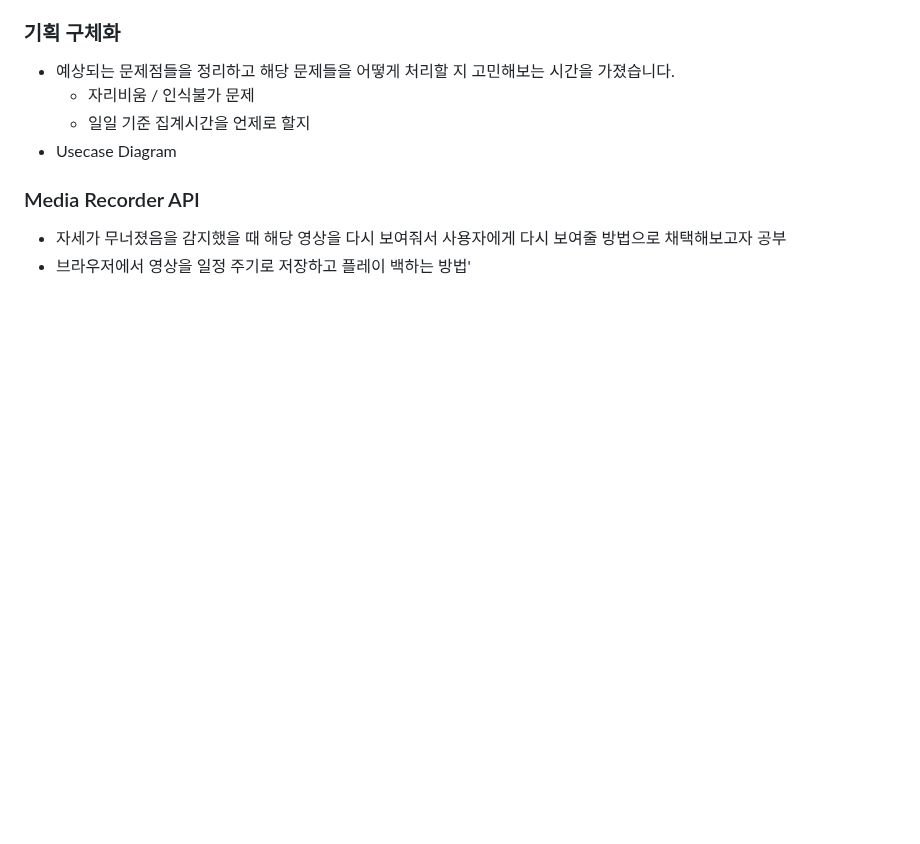
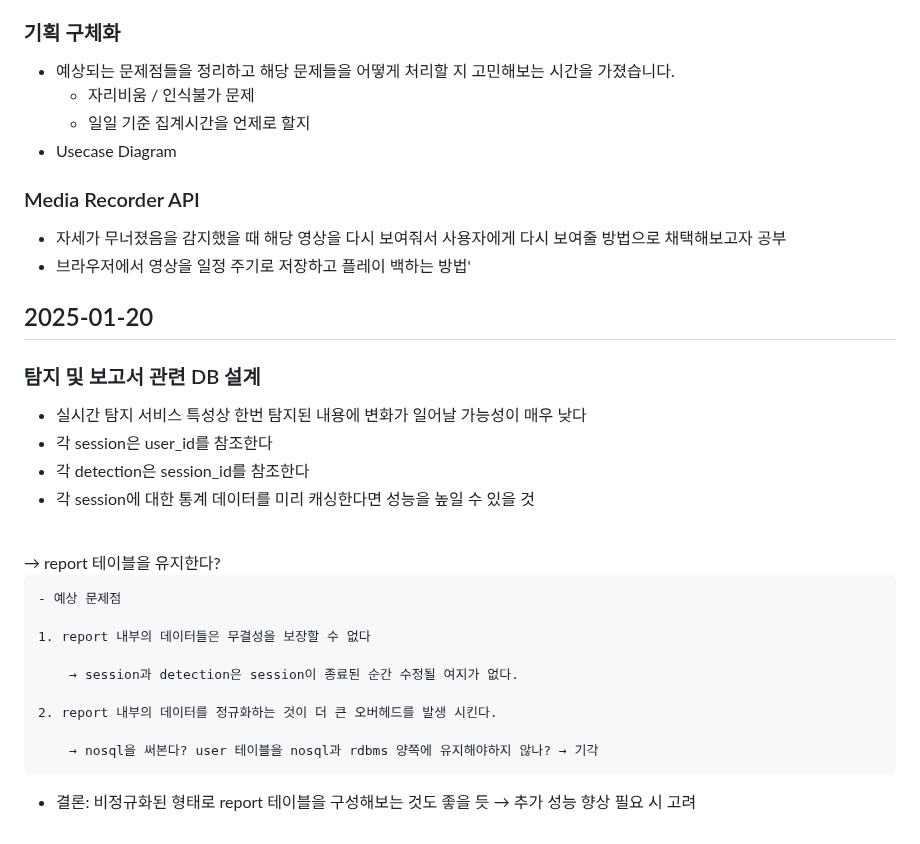
Before and after one commit to NJ97S/BackRight, a Markdown page: TIL/OJS.md, the part around the change. Rendered like a GitHub page; blank space fills up the shorter version.

Commit message:
docs: 오지석 250120 TIL 작성

```diff
--- a/TIL/OJS.md
+++ b/TIL/OJS.md
@@ -85,3 +85,24 @@
 ### Media Recorder API
 - 자세가 무너졌음을 감지했을 때 해당 영상을 다시 보여줘서 사용자에게 다시 보여줄 방법으로 채택해보고자 공부
 - 브라우저에서 영상을 일정 주기로 저장하고 플레이 백하는 방법'
+
+## 2025-01-20
+### 탐지 및 보고서 관련 DB 설계
+- 실시간 탐지 서비스 특성상 한번 탐지된 내용에 변화가 일어날 가능성이 매우 낮다
+- 각 session은 user_id를 참조한다
+- 각 detection은 session_id를 참조한다
+- 각 session에 대한 통계 데이터를 미리 캐싱한다면 성능을 높일 수 있을 것
+<br>
+    → report 테이블을 유지한다?
+
+    - 예상 문제점
+
+    1. report 내부의 데이터들은 무결성을 보장할 수 없다
+
+        → session과 detection은 session이 종료된 순간 수정될 여지가 없다.
+
+    2. report 내부의 데이터를 정규화하는 것이 더 큰 오버헤드를 발생 시킨다.
+
+        → nosql을 써본다? user 테이블을 nosql과 rdbms 양쪽에 유지해야하지 않나? → 기각
+
+- 결론: 비정규화된 형태로 report 테이블을 구성해보는 것도 좋을 듯 → 추가 성능 향상 필요 시 고려
```
